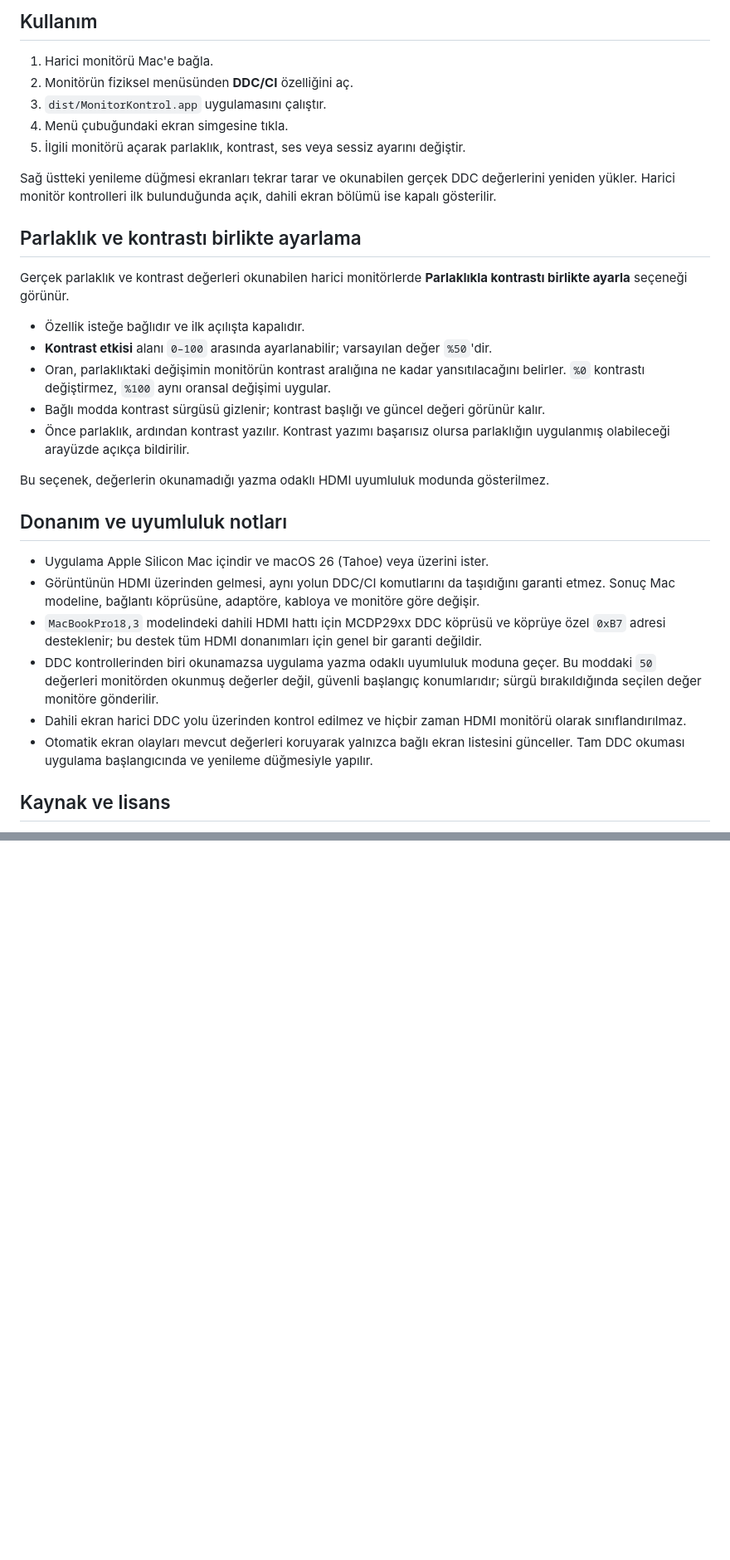
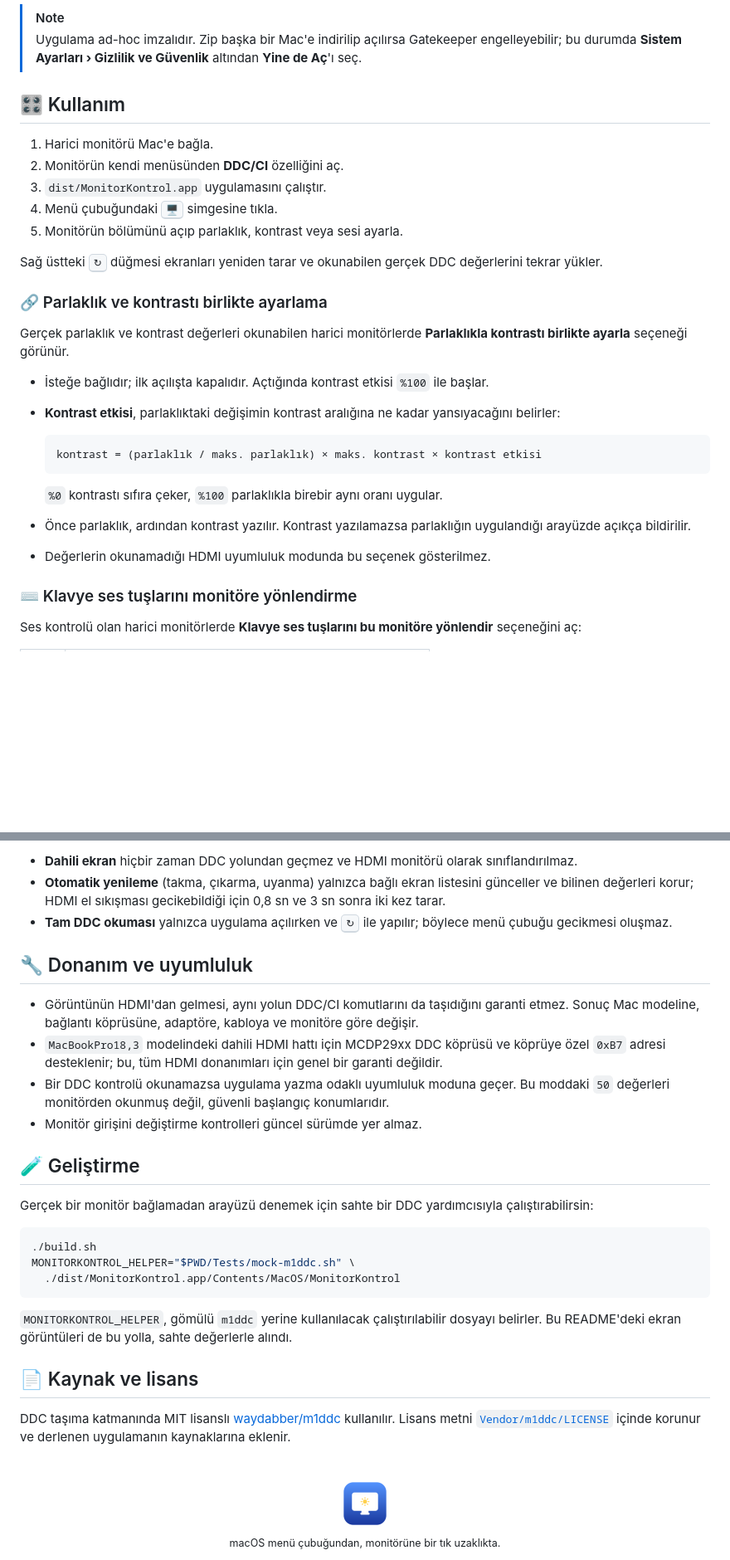
Before and after one commit to emirguney/MonitorKontrol, a Markdown page: README.md, 2 parts joined by grey strips. Shown at 83% size. Rendered like a GitHub page; pictures changed too: docs/screenshots/icon.png (added); blank space fills up the shorter version.

````diff
--- a/README.md
+++ b/README.md
@@ -38,34 +125,33 @@ Derleme betiği vendored `m1ddc` aracını ve Swift uygulamasını derler, uygul
 
-## Kullanım
+> [!NOTE]
+> Uygulama ad-hoc imzalıdır. Zip başka bir Mac'e indirilip açılırsa Gatekeeper engelleyebilir; bu durumda **Sistem Ayarları › Gizlilik ve Güvenlik** altından **Yine de Aç**'ı seç.
+
+## 🎛️ Kullanım
 
 1. Harici monitörü Mac'e bağla.
-2. Monitörün fiziksel menüsünden **DDC/CI** özelliğini aç.
+2. Monitörün kendi menüsünden **DDC/CI** özelliğini aç.
 3. `dist/MonitorKontrol.app` uygulamasını çalıştır.
-4. Menü çubuğundaki ekran simgesine tıkla.
-5. İlgili monitörü açarak parlaklık, kontrast, ses veya sessiz ayarını değiştir.
+4. Menü çubuğundaki <kbd>🖥</kbd> simgesine tıkla.
+5. Monitörün bölümünü açıp parlaklık, kontrast veya sesi ayarla.
 
-Sağ üstteki yenileme düğmesi ekranları tekrar tarar ve okunabilen gerçek DDC değerlerini yeniden yükler. Harici monitör kontrolleri ilk bulunduğunda açık, dahili ekran bölümü ise kapalı gösterilir.
+Sağ üstteki <kbd>↻</kbd> düğmesi ekranları yeniden tarar ve okunabilen gerçek DDC değerlerini tekrar yükler.
 
-## Parlaklık ve kontrastı birlikte ayarlama
+### 🔗 Parlaklık ve kontrastı birlikte ayarlama
 
 Gerçek parlaklık ve kontrast değerleri okunabilen harici monitörlerde **Parlaklıkla kontrastı birlikte ayarla** seçeneği görünür.
 
-- Özellik isteğe bağlıdır ve ilk açılışta kapalıdır.
-- **Kontrast etkisi** alanı `0–100` arasında ayarlanabilir; varsayılan değer `%50`'dir.
-- Oran, parlaklıktaki değişimin monitörün kontrast aralığına ne kadar yansıtılacağını belirler. `%0` kontrastı değiştirmez, `%100` aynı oransal değişimi uygular.
-- Bağlı modda kontrast sürgüsü gizlenir; kontrast başlığı ve güncel değeri görünür kalır.
-- Önce parlaklık, ardından kontrast yazılır. Kontrast yazımı başarısız olursa parlaklığın uygulanmış olabileceği arayüzde açıkça bildirilir.
+- İsteğe bağlıdır; ilk açılışta kapalıdır. Açtığında kontrast etkisi `%100` ile başlar.
+- **Kontrast etkisi**, parlaklıktaki değişimin kontrast aralığına ne kadar yansıyacağını belirler:
 
-Bu seçenek, değerlerin okunamadığı yazma odaklı HDMI uyumluluk modunda gösterilmez.
+  ```text
+  kontrast = (parlaklık / maks. parlaklık) × maks. kontrast × kontrast etkisi
+  ```
 
-## Donanım ve uyumluluk notları
+  `%0` kontrastı sıfıra çeker, `%100` parlaklıkla birebir aynı oranı uygular.
+- Önce parlaklık, ardından kontrast yazılır. Kontrast yazılamazsa parlaklığın uygulandığı arayüzde açıkça bildirilir.
+- Değerlerin okunamadığı HDMI uyumluluk modunda bu seçenek gösterilmez.
 
-- Uygulama Apple Silicon Mac içindir ve macOS 26 (Tahoe) veya üzerini ister.
-- Görüntünün HDMI üzerinden gelmesi, aynı yolun DDC/CI komutlarını da taşıdığını garanti etmez. Sonuç Mac modeline, bağlantı köprüsüne, adaptöre, kabloya ve monitöre göre değişir.
-- `MacBookPro18,3` modelindeki dahili HDMI hattı için MCDP29xx DDC köprüsü ve köprüye özel `0xB7` adresi desteklenir; bu destek tüm HDMI donanımları için genel bir garanti değildir.
-- DDC kontrollerinden biri okunamazsa uygulama yazma odaklı uyumluluk moduna geçer. Bu moddaki `50` değerleri monitörden okunmuş değerler değil, güvenli başlangıç konumlarıdır; sürgü bırakıldığında seçilen değer monitöre gönderilir.
-- Dahili ekran harici DDC yolu üzerinden kontrol edilmez ve hiçbir zaman HDMI monitörü olarak sınıflandırılmaz.
-- Otomatik ekran olayları mevcut değerleri koruyarak yalnızca bağlı ekran listesini günceller. Tam DDC okuması uygulama başlangıcında ve yenileme düğmesiyle yapılır.
+### ⌨️ Klavye ses tuşlarını monitöre yönlendirme
 
-## Kaynak ve lisans
+Ses kontrolü olan harici monitörlerde **Klavye ses tuşlarını bu monitöre yönlendir** seçeneğini aç:
 
@@ -72,0 +180,33 @@ DDC taşıma katmanında MIT lisanslı [waydabber/m1ddc](https://github.com/wayd
+- **Dahili ekran** hiçbir zaman DDC yolundan geçmez ve HDMI monitörü olarak sınıflandırılmaz.
+- **Otomatik yenileme** (takma, çıkarma, uyanma) yalnızca bağlı ekran listesini günceller ve bilinen değerleri korur; HDMI el sıkışması gecikebildiği için 0,8 sn ve 3 sn sonra iki kez tarar.
+- **Tam DDC okuması** yalnızca uygulama açılırken ve <kbd>↻</kbd> ile yapılır; böylece menü çubuğu gecikmesi oluşmaz.
+
+## 🔧 Donanım ve uyumluluk
+
+- Görüntünün HDMI'dan gelmesi, aynı yolun DDC/CI komutlarını da taşıdığını garanti etmez. Sonuç Mac modeline, bağlantı köprüsüne, adaptöre, kabloya ve monitöre göre değişir.
+- `MacBookPro18,3` modelindeki dahili HDMI hattı için MCDP29xx DDC köprüsü ve köprüye özel `0xB7` adresi desteklenir; bu, tüm HDMI donanımları için genel bir garanti değildir.
+- Bir DDC kontrolü okunamazsa uygulama yazma odaklı uyumluluk moduna geçer. Bu moddaki `50` değerleri monitörden okunmuş değil, güvenli başlangıç konumlarıdır.
+- Monitör girişini değiştirme kontrolleri güncel sürümde yer almaz.
+
+## 🧪 Geliştirme
+
+Gerçek bir monitör bağlamadan arayüzü denemek için sahte bir DDC yardımcısıyla çalıştırabilirsin:
+
+```sh
+./build.sh
+MONITORKONTROL_HELPER="$PWD/Tests/mock-m1ddc.sh" \
+  ./dist/MonitorKontrol.app/Contents/MacOS/MonitorKontrol
+```
+
+`MONITORKONTROL_HELPER`, gömülü `m1ddc` yerine kullanılacak çalıştırılabilir dosyayı belirler. Bu README'deki ekran görüntüleri de bu yolla, sahte değerlerle alındı.
+
+## 📄 Kaynak ve lisans
+
+DDC taşıma katmanında MIT lisanslı [waydabber/m1ddc](https://github.com/waydabber/m1ddc) kullanılır. Lisans metni [`Vendor/m1ddc/LICENSE`](Vendor/m1ddc/LICENSE) içinde korunur ve derlenen uygulamanın kaynaklarına eklenir.
+
+<div align="center">
+<br>
+<img src="docs/screenshots/icon.png" width="64" alt="MonitorKontrol simgesi">
+<br>
+<sub>macOS menü çubuğundan, monitörüne bir tık uzaklıkta.</sub>
+</div>
````
Also changed, not shown: other parts of README.md (+133 -25 lines), docs/screenshots/hdmi-compat.jpg (added), docs/screenshots/linked-contrast.jpg (added), docs/screenshots/panel.jpg (added), 1 other file.
